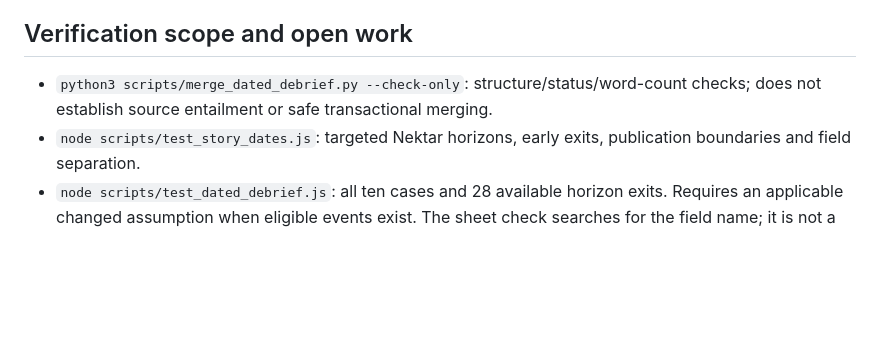
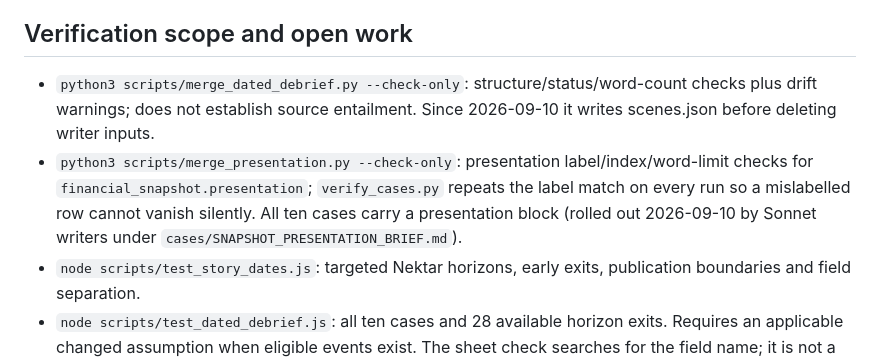
Before and after one commit to AnthonyKot/stockgame, a Markdown page: ARCHITECTURE.md, the part around the change. GitHub-like rendering; blank space fills up the shorter version.

Commit message:
Docs: presentation rollout and merge-order note in the current sections
Co-Authored-By: Claude Fable 5.1 <noreply@anthropic.com>
Claude-Session: https://claude.ai/code/session_01Ho3E4EaUEWwS5wWcAW36YE

```diff
--- a/ARCHITECTURE.md
+++ b/ARCHITECTURE.md
@@ -108,7 +108,8 @@ Nektar alone currently supplies `financial_snapshot.presentation` in player.json
 
 ## Verification scope and open work
 
-- `python3 scripts/merge_dated_debrief.py --check-only`: structure/status/word-count checks; does not establish source entailment or safe transactional merging.
+- `python3 scripts/merge_dated_debrief.py --check-only`: structure/status/word-count checks plus drift warnings; does not establish source entailment. Since 2026-09-10 it writes scenes.json before deleting writer inputs.
+- `python3 scripts/merge_presentation.py --check-only`: presentation label/index/word-limit checks for `financial_snapshot.presentation`; `verify_cases.py` repeats the label match on every run so a mislabelled row cannot vanish silently. All ten cases carry a presentation block (rolled out 2026-09-10 by Sonnet writers under `cases/SNAPSHOT_PRESENTATION_BRIEF.md`).
 - `node scripts/test_story_dates.js`: targeted Nektar horizons, early exits, publication boundaries and field separation.
 - `node scripts/test_dated_debrief.js`: all ten cases and 28 available horizon exits. Requires an applicable changed assumption when eligible events exist. The sheet check searches for the field name; it is not a comprehensive future-text audit.
 - `scripts/test_story_ui.cjs`: isolated browser storage; desktop and 390px Nektar journeys, reload/completion, blocked saves, optional later context, skip and journal behavior. Configure `PLAYWRIGHT_MODULE`, `CHROMIUM_PATH` and `STOCKGAME_URL` as described in TODO.
```
Also changed, not shown: research/PAUSED.md (+1 -0 lines).
